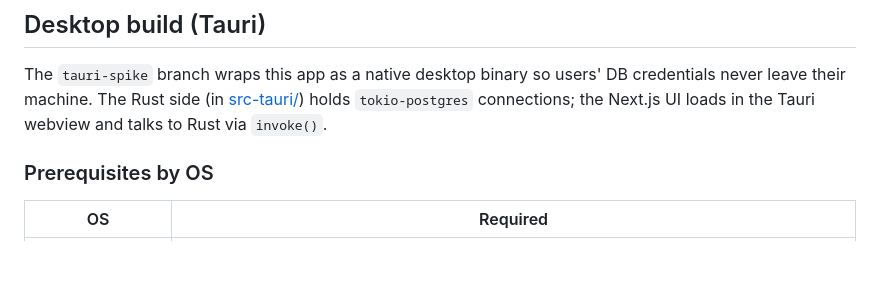
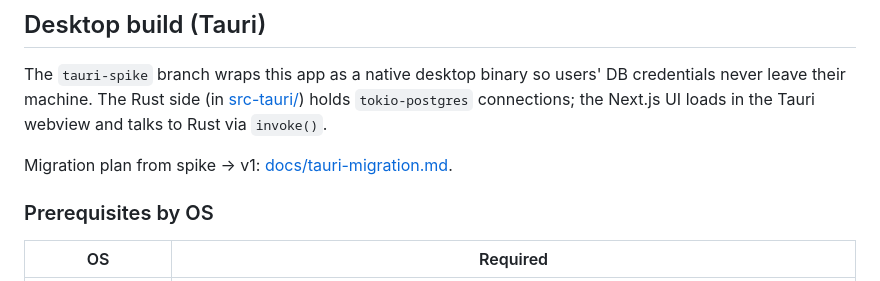
Before and after one commit to codellyson/db-view, a Markdown page: README.md, the part around the change. GitHub-like rendering; blank space fills up the shorter version.

Commit message:
docs(tauri): phased migration plan from spike to v1

```diff
--- a/README.md
+++ b/README.md
@@ -61,6 +61,8 @@ POSTGRES_PASSWORD=your_password
 
 The `tauri-spike` branch wraps this app as a native desktop binary so users' DB credentials never leave their machine. The Rust side (in [src-tauri/](src-tauri/)) holds `tokio-postgres` connections; the Next.js UI loads in the Tauri webview and talks to Rust via `invoke()`.
 
+Migration plan from spike → v1: [docs/tauri-migration.md](docs/tauri-migration.md).
+
 ### Prerequisites by OS
 
 | OS | Required |
```
Also changed, not shown: docs/tauri-migration.md (added, +308 -0 lines).
